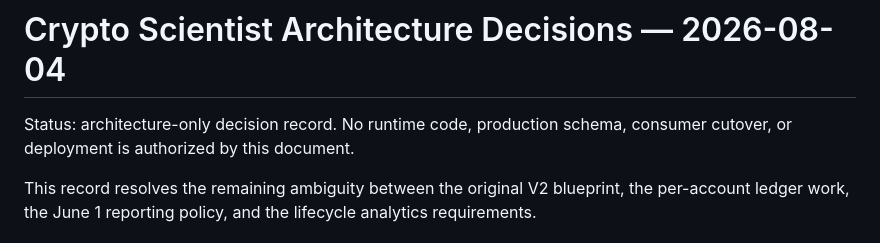
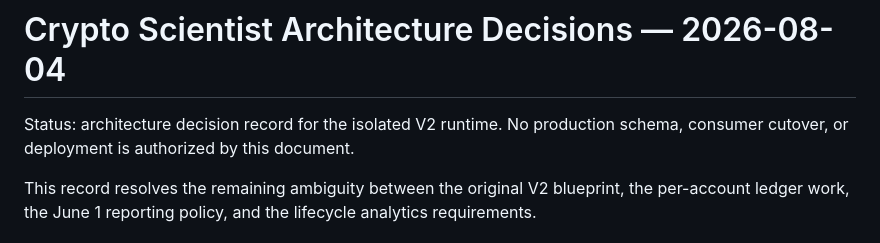
Before and after one commit to nag-31/lighter-trade-bot, a Markdown page: architecture_v2/docs/ARCHITECTURE_DECISIONS_2026-08-04.md, the part around the change. GitHub-like rendering.

Commit message:
docs: clarify isolated V2 decision scope

```diff
--- a/architecture_v2/docs/ARCHITECTURE_DECISIONS_2026-08-04.md
+++ b/architecture_v2/docs/ARCHITECTURE_DECISIONS_2026-08-04.md
@@ -1,6 +1,6 @@
 # Crypto Scientist Architecture Decisions — 2026-08-04
 
-Status: architecture-only decision record. No runtime code, production schema,
+Status: architecture decision record for the isolated V2 runtime. No production schema,
 consumer cutover, or deployment is authorized by this document.
 
 This record resolves the remaining ambiguity between the original V2 blueprint,
```
